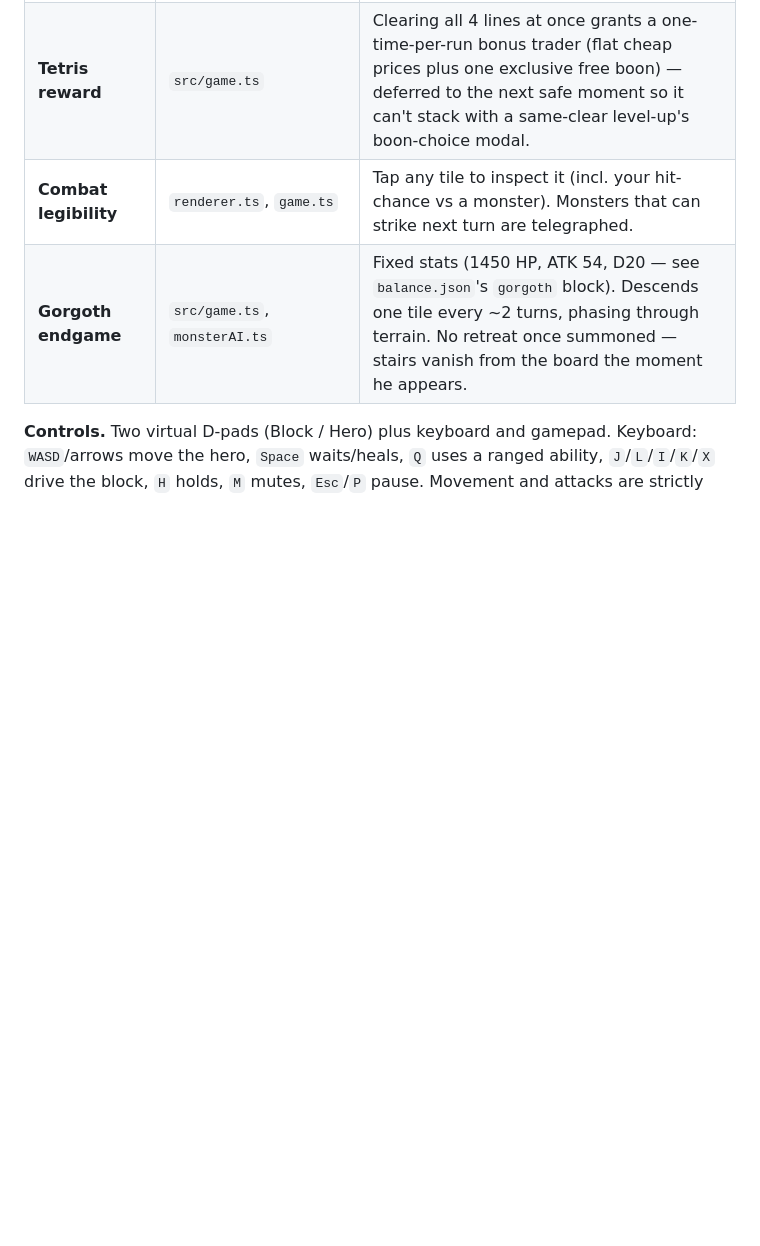
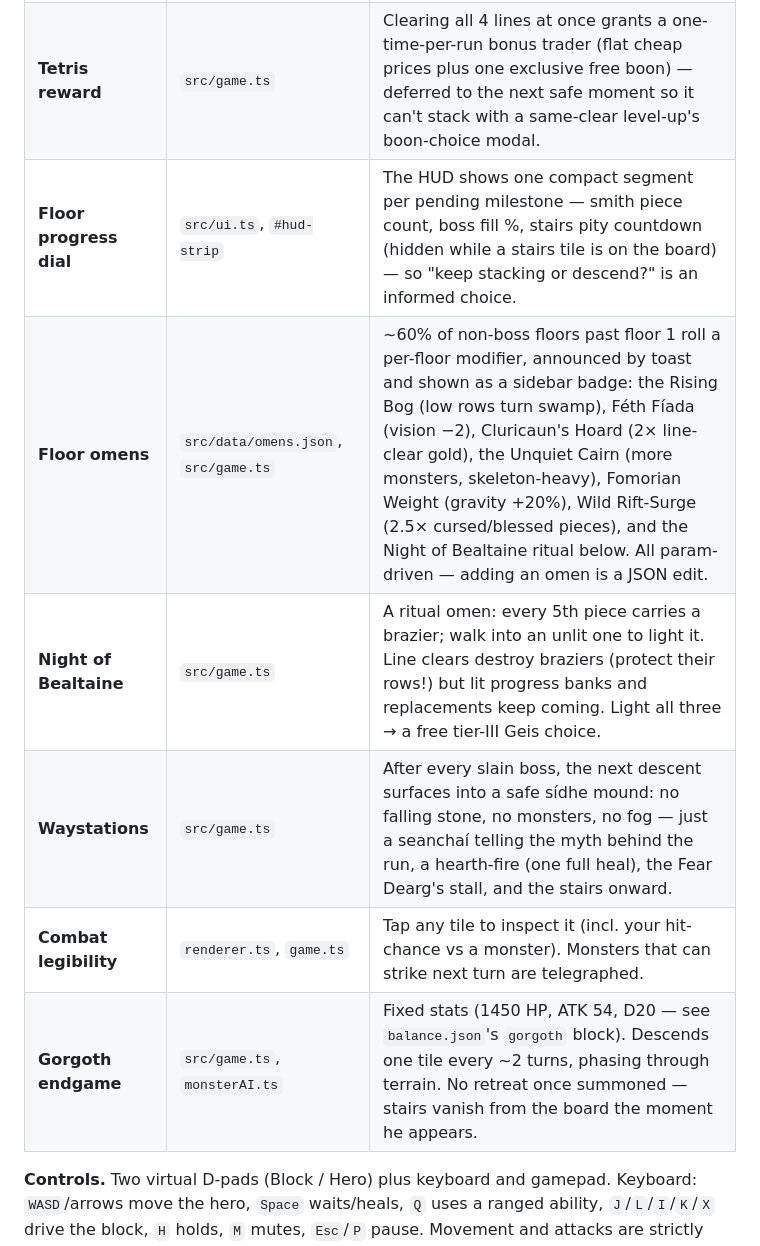
Before and after one commit to FiddlyDigital/RiftCrawler, a Markdown page: README.md, the part around one of its changes. Rendered like a GitHub page; blank space fills up the shorter version.

```diff
--- a/README.md
+++ b/README.md
@@ -63,6 +63,10 @@ Built with TypeScript + Vite as an installable PWA. Rendering is a single `<canv
 | **Lore codex** | `src/storage.ts`, `<codex-modal>` | Cross-run discovery log for bosses/NPCs/biomes/patrons, persisted in `localStorage`. |
 | **Lugh's Spear questline** | `src/data/smiths.json`, `src/game.ts` | Every 3rd floor (skipping boss floors) toasts "You hear the clang of an anvil..." on entry, "The sound of anvils is getting stronger!" at 10 tetrominoes placed, and embeds one of three legendary smiths (Luchta, Credne, Goibniu) as a guaranteed encounter on the 20th tetromino dropped that floor (`balance.json`'s `smiths` block). Each grants one spear part; Goibniu's third meeting reforges it, replacing the player's ranged ability with a bolt that pierces every monster straight up their own Tetris column. |
 | **Tetris reward** | `src/game.ts` | Clearing all 4 lines at once grants a one-time-per-run bonus trader (flat cheap prices plus one exclusive free boon) — deferred to the next safe moment so it can't stack with a same-clear level-up's boon-choice modal. |
+| **Floor progress dial** | `src/ui.ts`, `#hud-strip` | The HUD shows one compact segment per pending milestone — smith piece count, boss fill %, stairs pity countdown (hidden while a stairs tile is on the board) — so "keep stacking or descend?" is an informed choice. |
+| **Floor omens** | `src/data/omens.json`, `src/game.ts` | ~60% of non-boss floors past floor 1 roll a per-floor modifier, announced by toast and shown as a sidebar badge: the Rising Bog (low rows turn swamp), Féth Fíada (vision −2), Cluricaun's Hoard (2× line-clear gold), the Unquiet Cairn (more monsters, skeleton-heavy), Fomorian Weight (gravity +20%), Wild Rift-Surge (2.5× cursed/blessed pieces), and the Night of Bealtaine ritual below. All param-driven — adding an omen is a JSON edit. |
+| **Night of Bealtaine** | `src/game.ts` | A ritual omen: every 5th piece carries a brazier; walk into an unlit one to light it. Line clears destroy braziers (protect their rows!) but lit progress banks and replacements keep coming. Light all three → a free tier-III Geis choice. |
+| **Waystations** | `src/game.ts` | After every slain boss, the next descent surfaces into a safe sídhe mound: no falling stone, no monsters, no fog — just a seanchaí telling the myth behind the run, a hearth-fire (one full heal), the Fear Dearg's stall, and the stairs onward. |
 | **Combat legibility** | `renderer.ts`, `game.ts` | Tap any tile to inspect it (incl. your hit-chance vs a monster). Monsters that can strike next turn are telegraphed. |
 | **Gorgoth endgame** | `src/game.ts`, `monsterAI.ts` | Fixed stats (1450 HP, ATK 54, D20 — see `balance.json`'s `gorgoth` block). Descends one tile every ~2 turns, phasing through terrain. No retreat once summoned — stairs vanish from the board the moment he appears. |
 
```
Also changed, not shown: other parts of README.md (+5 -3 lines).
